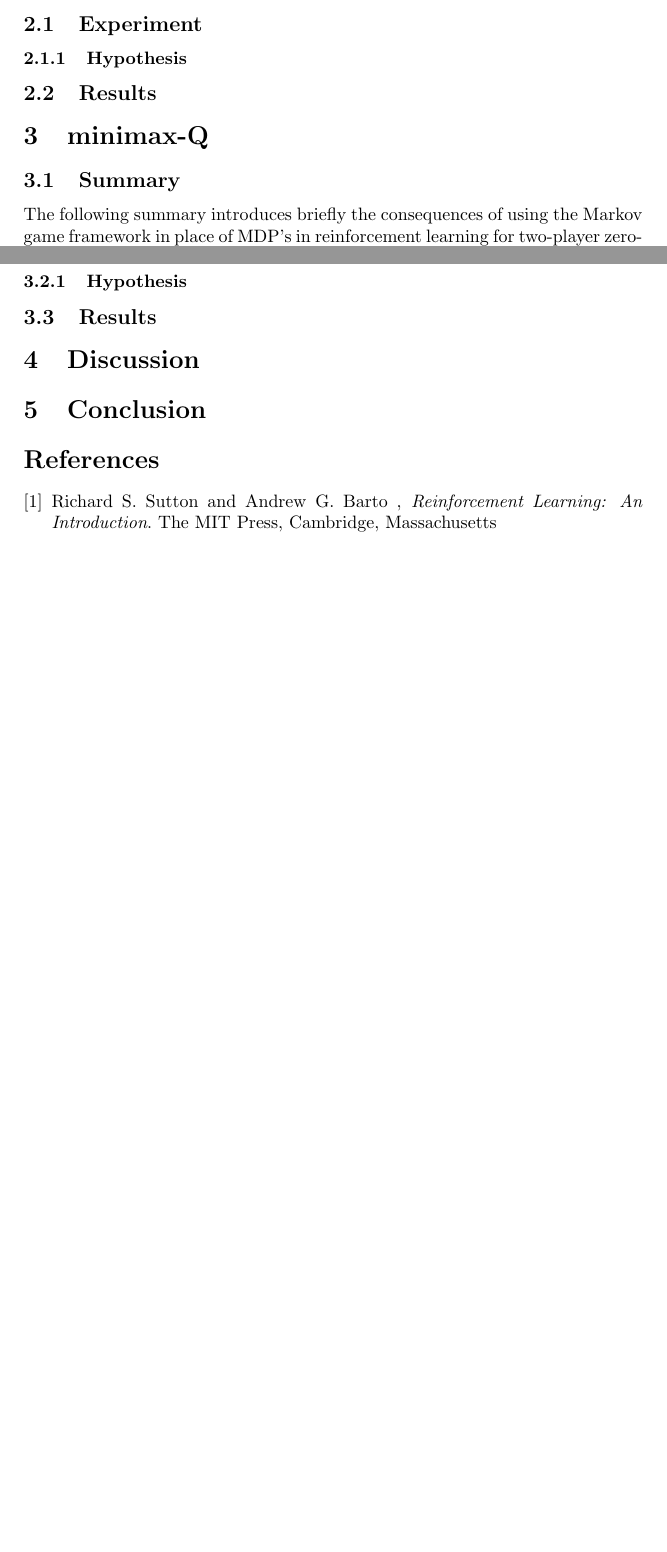
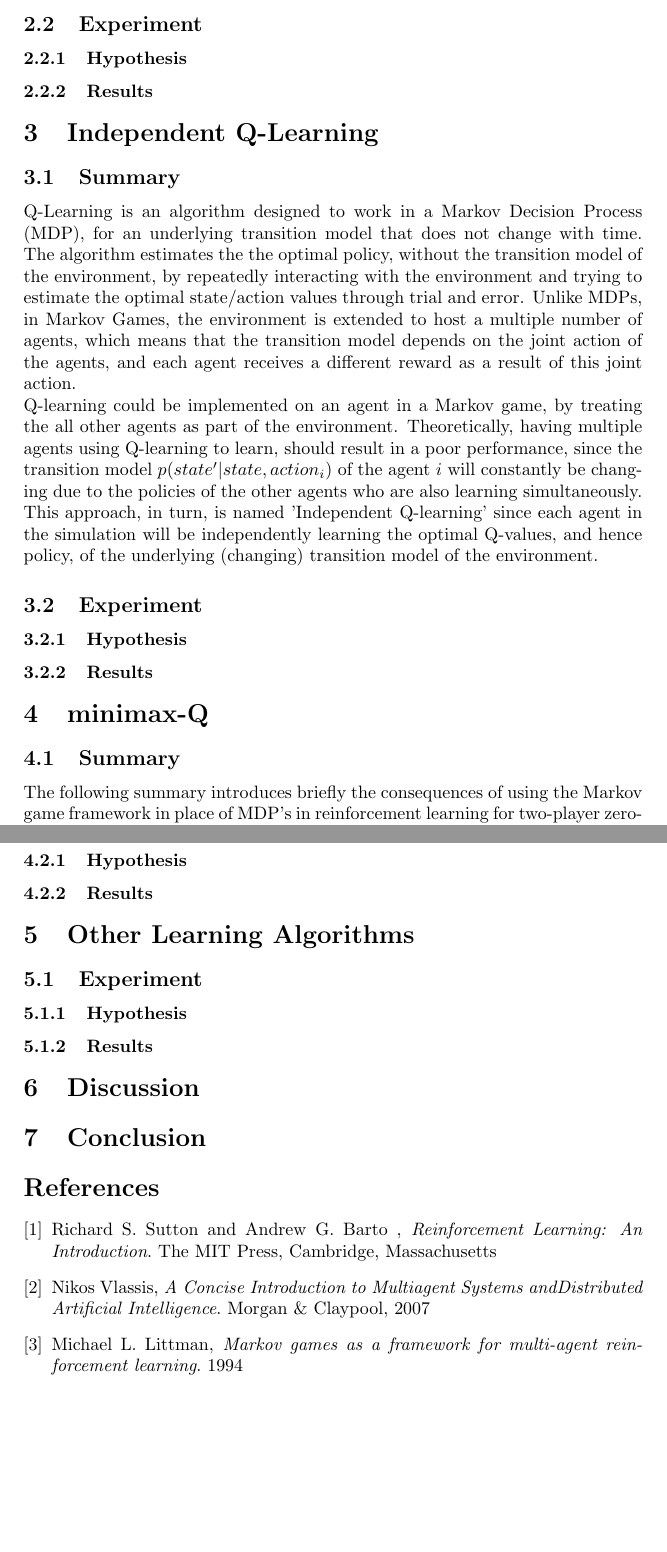
Before and after one commit to jaivalis/AA3, a LaTeX document (aa-report3/aa-report3.tex): two parts of pages 2 and 3 of 3, joined at a grey line, cut so that both start at the same text, the shorter picture padded with empty space. Compiled offline with pdfLaTeX.

Commit message:
Report - Independent Q-learning Summary

```diff
--- a/aa-report3/aa-report3.tex
+++ b/aa-report3/aa-report3.tex
@@ -60,18 +62,38 @@ In the case where more than one predator is in the environment, there is the pos
+\subsection{Experiment}
+
+
+\subsubsection{Hypothesis}
+
+
+\subsubsection{Results}
+%Interpretation
+
+
+%Findings
+
+
+
+
+
+
+\section{Independent Q-Learning}
+\subsection{Summary}
+%intro, summary
+Q-Learning is an algorithm designed to work in a Markov Decision Process (MDP), for an underlying transition model that does not change with time. The algorithm estimates the the optimal policy, without the transition model of the environment, by repeatedly interacting with the environment and trying to estimate the optimal state/action values through trial and error. Unlike MDPs, in Markov Games, the environment is extended to host a multiple number of agents, which means that the transition model depends on the joint action of the agents, and each agent receives a different reward as a result of this joint action.\\
+Q-learning could be implemented on an agent in a Markov game, by treating the all other agents as part of the environment. Theoretically, having multiple agents using Q-learning to learn, should result in a poor performance, since the transition model $p(state'|state, action_{i})$ of the agent $i$ will constantly be changing due to the policies of the other agents who are also learning simultaneously. This approach, in turn, is named 'Independent Q-learning' since each agent in the simulation will be independently learning the optimal Q-values, and hence policy, of the underlying (changing) transition model of the environment.
 
 
 \subsection{Experiment}
 
 
-
 \subsubsection{Hypothesis}
 
 
-\subsection{Results}
+\subsubsection{Results}
 %Interpretation
 
 
 %Findings
-
 
 
 
@@ -94,7 +116,31 @@ Littman in his paper implements an experiment with two agents 'playing football'
 \subsubsection{Hypothesis}
 
 
-\subsection{Results}
+\subsubsection{Results}
+%Interpretation
+
+
+%Findings
+
+
+
+
+
+
+
+
+\section{Other Learning Algorithms}
+
+
+
+\subsection{Experiment}
+
+
+
+\subsubsection{Hypothesis}
+
+
+\subsubsection{Results}
 %Interpretation
 
 
@@ -111,13 +157,23 @@ Littman in his paper implements an experiment with two agents 'playing football'
 \section{Conclusion}
 
 
-\begin{thebibliography}{9}
+\begin{thebibliography}{2}
 
 \bibitem{sutton}
   Richard S. Sutton and Andrew G. Barto ,
   \emph{Reinforcement Learning: An Introduction}.
   The MIT Press, Cambridge, Massachusetts
 
+
+\bibitem{vlassi}
+  Nikos Vlassis,
+  \emph{A Concise Introduction to Multiagent Systems andDistributed Artificial Intelligence}.
+  Morgan \& Claypool, 2007
+\bibitem{littman94}
+  Michael L. Littman,
+  \emph{Markov games as a framework for multi-agent reinforcement learning}.
+  1994
+
 \end{thebibliography}
 
 \end{document}
```
Also changed, not shown: aa-report3/aa-report3.tex (8 more changed lines).
